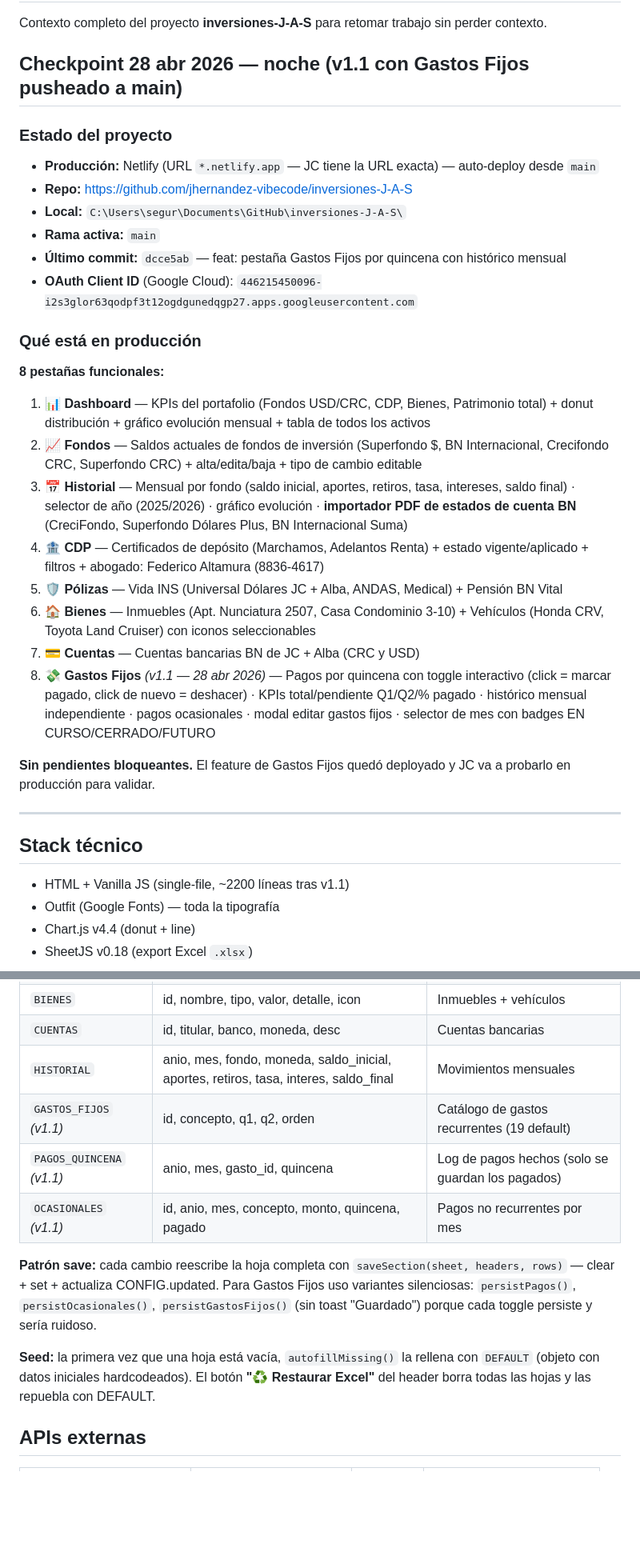
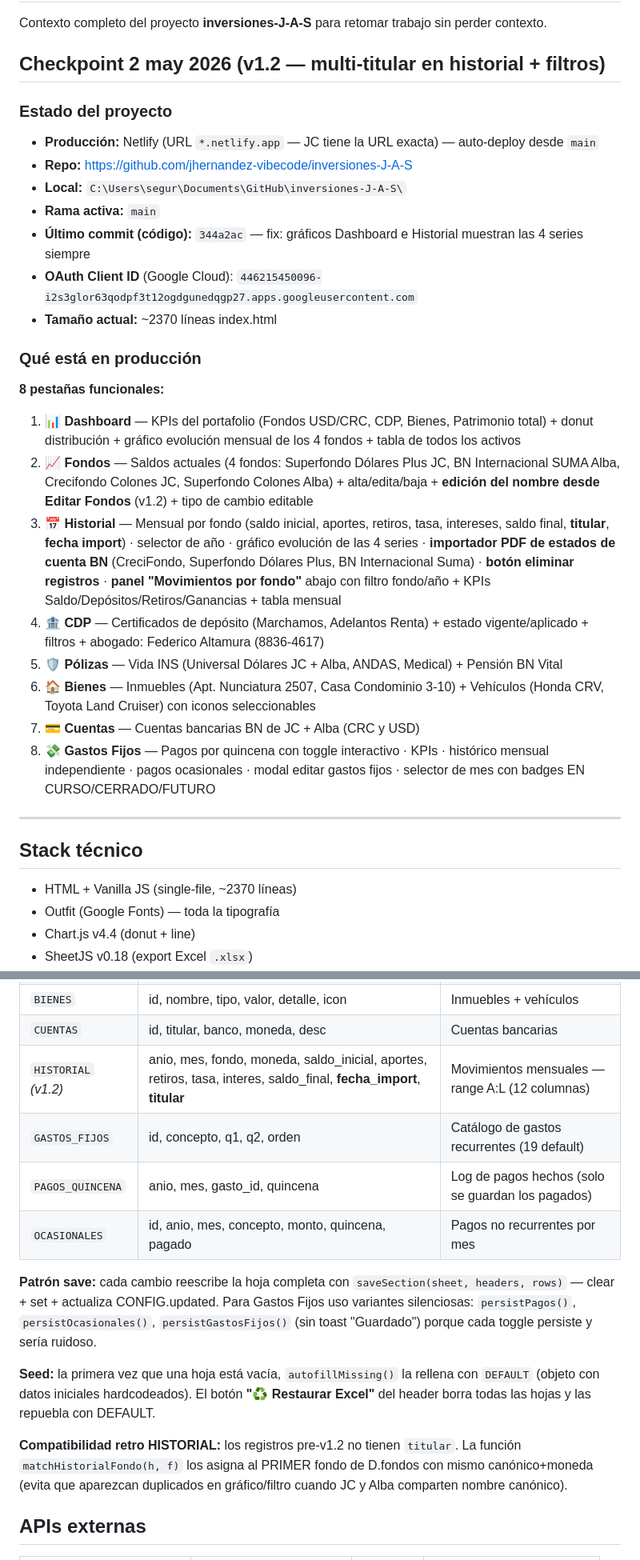
Before and after one commit to jhernandez-vibecode/inversiones-J-A-S, a Markdown page: SKILL.md, 2 parts joined by grey strips. Shown at 80% size. GitHub-like rendering; blank space fills up the shorter version.

```diff
--- a/SKILL.md
+++ b/SKILL.md
@@ -7,34 +7,33 @@ description: ESPECIALISTA EN INVERSIONES J-A-S — App web personal de Juan Carl
 
 Contexto completo del proyecto **inversiones-J-A-S** para retomar trabajo sin perder contexto.
 
-## Checkpoint 28 abr 2026 — noche (v1.1 con Gastos Fijos pusheado a main)
+## Checkpoint 2 may 2026 (v1.2 — multi-titular en historial + filtros)
 
 ### Estado del proyecto
 - **Producción:** Netlify (URL `*.netlify.app` — JC tiene la URL exacta) — auto-deploy desde `main`
 - **Repo:** https://github.com/jhernandez-vibecode/inversiones-J-A-S
 - **Local:** `C:\Users\segur\Documents\GitHub\inversiones-J-A-S\`
 - **Rama activa:** `main`
-- **Último commit:** `dcce5ab` — feat: pestaña Gastos Fijos por quincena con histórico mensual
+- **Último commit (código):** `344a2ac` — fix: gráficos Dashboard e Historial muestran las 4 series siempre
 - **OAuth Client ID** (Google Cloud): `446215450096-i2s3glor63qodpf3t12ogdgunedqgp27.apps.googleusercontent.com`
+- **Tamaño actual:** ~2370 líneas index.html
 
 ### Qué está en producción
 
 **8 pestañas funcionales:**
-1. **📊 Dashboard** — KPIs del portafolio (Fondos USD/CRC, CDP, Bienes, Patrimonio total) + donut distribución + gráfico evolución mensual + tabla de todos los activos
-2. **📈 Fondos** — Saldos actuales de fondos de inversión (Superfondo $, BN Internacional, Crecifondo CRC, Superfondo CRC) + alta/edita/baja + tipo de cambio editable
-3. **📅 Historial** — Mensual por fondo (saldo inicial, aportes, retiros, tasa, intereses, saldo final) · selector de año (2025/2026) · gráfico evolución · **importador PDF de estados de cuenta BN** (CreciFondo, Superfondo Dólares Plus, BN Internacional Suma)
+1. **📊 Dashboard** — KPIs del portafolio (Fondos USD/CRC, CDP, Bienes, Patrimonio total) + donut distribución + gráfico evolución mensual de los 4 fondos + tabla de todos los activos
+2. **📈 Fondos** — Saldos actuales (4 fondos: Superfondo Dólares Plus JC, BN Internacional SUMA Alba, Crecifondo Colones JC, Superfondo Colones Alba) + alta/edita/baja + **edición del nombre desde Editar Fondos** (v1.2) + tipo de cambio editable
+3. **📅 Historial** — Mensual por fondo (saldo inicial, aportes, retiros, tasa, intereses, saldo final, **titular**, **fecha import**) · selector de año · gráfico evolución de las 4 series · **importador PDF de estados de cuenta BN** (CreciFondo, Superfondo Dólares Plus, BN Internacional Suma) · **botón eliminar registros** · **panel "Movimientos por fondo"** abajo con filtro fondo/año + KPIs Saldo/Depósitos/Retiros/Ganancias + tabla mensual
 4. **🏦 CDP** — Certificados de depósito (Marchamos, Adelantos Renta) + estado vigente/aplicado + filtros + abogado: Federico Altamura (8836-4617)
 5. **🛡️ Pólizas** — Vida INS (Universal Dólares JC + Alba, ANDAS, Medical) + Pensión BN Vital
 6. **🏠 Bienes** — Inmuebles (Apt. Nunciatura 2507, Casa Condominio 3-10) + Vehículos (Honda CRV, Toyota Land Cruiser) con iconos seleccionables
 7. **💳 Cuentas** — Cuentas bancarias BN de JC + Alba (CRC y USD)
-8. **💸 Gastos Fijos** *(v1.1 — 28 abr 2026)* — Pagos por quincena con toggle interactivo (click = marcar pagado, click de nuevo = deshacer) · KPIs total/pendiente Q1/Q2/% pagado · histórico mensual independiente · pagos ocasionales · modal editar gastos fijos · selector de mes con badges EN CURSO/CERRADO/FUTURO
-
-**Sin pendientes bloqueantes.** El feature de Gastos Fijos quedó deployado y JC va a probarlo en producción para validar.
+8. **💸 Gastos Fijos** — Pagos por quincena con toggle interactivo · KPIs · histórico mensual independiente · pagos ocasionales · modal editar gastos fijos · selector de mes con badges EN CURSO/CERRADO/FUTURO
 
 ---
 
 ## Stack técnico
-- HTML + Vanilla JS (single-file, ~2200 líneas tras v1.1)
+- HTML + Vanilla JS (single-file, ~2370 líneas)
 - Outfit (Google Fonts) — toda la tipografía
 - Chart.js v4.4 (donut + line)
 - SheetJS v0.18 (export Excel `.xlsx`)
@@ -80,14 +80,16 @@ Se crea automáticamente en el primer login de cada usuario. ID guardado en `loc
 | `POLIZAS` | id, nombre, titular, monto, moneda, ahorro, tipo | Pólizas vida + pensión |
 | `BIENES` | id, nombre, tipo, valor, detalle, icon | Inmuebles + vehículos |
 | `CUENTAS` | id, titular, banco, moneda, desc | Cuentas bancarias |
-| `HISTORIAL` | anio, mes, fondo, moneda, saldo_inicial, aportes, retiros, tasa, interes, saldo_final | Movimientos mensuales |
-| `GASTOS_FIJOS` *(v1.1)* | id, concepto, q1, q2, orden | Catálogo de gastos recurrentes (19 default) |
-| `PAGOS_QUINCENA` *(v1.1)* | anio, mes, gasto_id, quincena | Log de pagos hechos (solo se guardan los pagados) |
-| `OCASIONALES` *(v1.1)* | id, anio, mes, concepto, monto, quincena, pagado | Pagos no recurrentes por mes |
+| `HISTORIAL` *(v1.2)* | anio, mes, fondo, moneda, saldo_inicial, aportes, retiros, tasa, interes, saldo_final, **fecha_import**, **titular** | Movimientos mensuales — range A:L (12 columnas) |
+| `GASTOS_FIJOS` | id, concepto, q1, q2, orden | Catálogo de gastos recurrentes (19 default) |
+| `PAGOS_QUINCENA` | anio, mes, gasto_id, quincena | Log de pagos hechos (solo se guardan los pagados) |
+| `OCASIONALES` | id, anio, mes, concepto, monto, quincena, pagado | Pagos no recurrentes por mes |
 
 **Patrón save:** cada cambio reescribe la hoja completa con `saveSection(sheet, headers, rows)` — clear + set + actualiza CONFIG.updated. Para Gastos Fijos uso variantes silenciosas: `persistPagos()`, `persistOcasionales()`, `persistGastosFijos()` (sin toast "Guardado") porque cada toggle persiste y sería ruidoso.
 
 **Seed:** la primera vez que una hoja está vacía, `autofillMissing()` la rellena con `DEFAULT` (objeto con datos iniciales hardcodeados). El botón **"♻️ Restaurar Excel"** del header borra todas las hojas y las repuebla con DEFAULT.
+
+**Compatibilidad retro HISTORIAL:** los registros pre-v1.2 no tienen `titular`. La función `matchHistorialFondo(h, f)` los asigna al PRIMER fondo de D.fondos con mismo canónico+moneda (evita que aparezcan duplicados en gráfico/filtro cuando JC y Alba comparten nombre canónico).
 
 ## APIs externas
 
```
Also changed, not shown: other parts of SKILL.md (+48 -28 lines).
